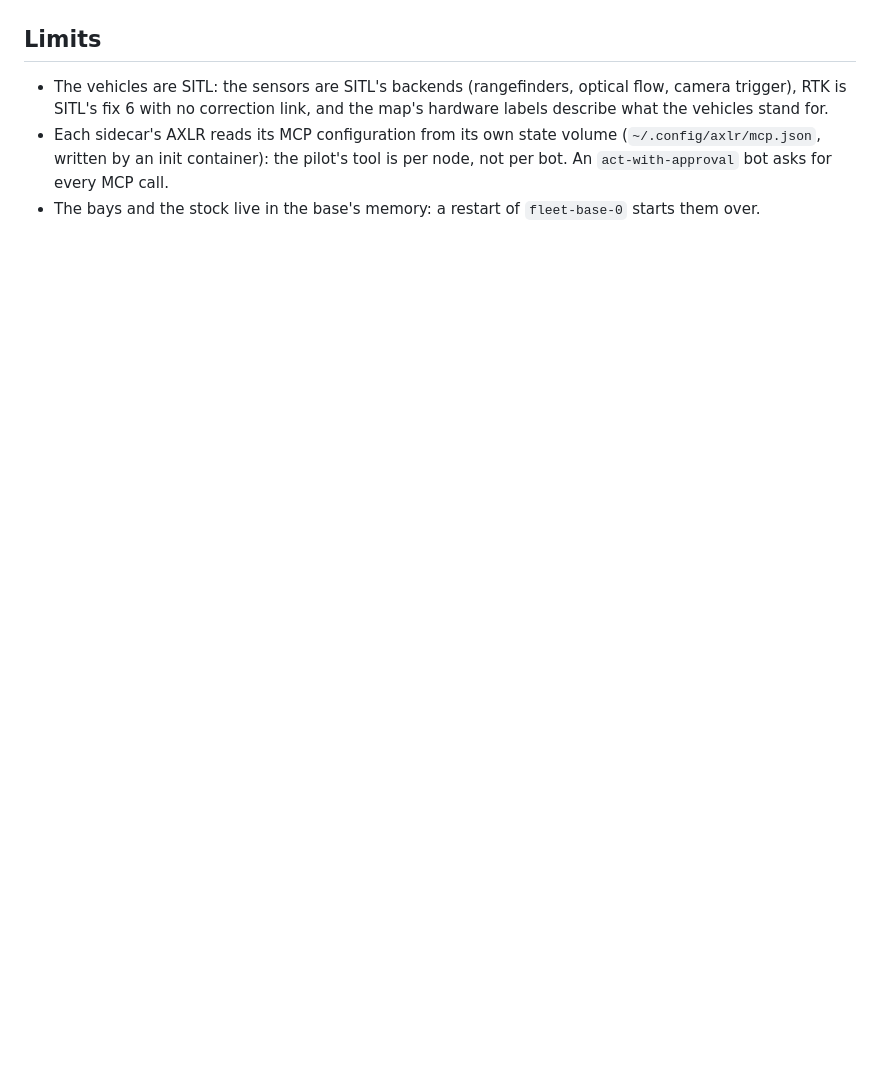
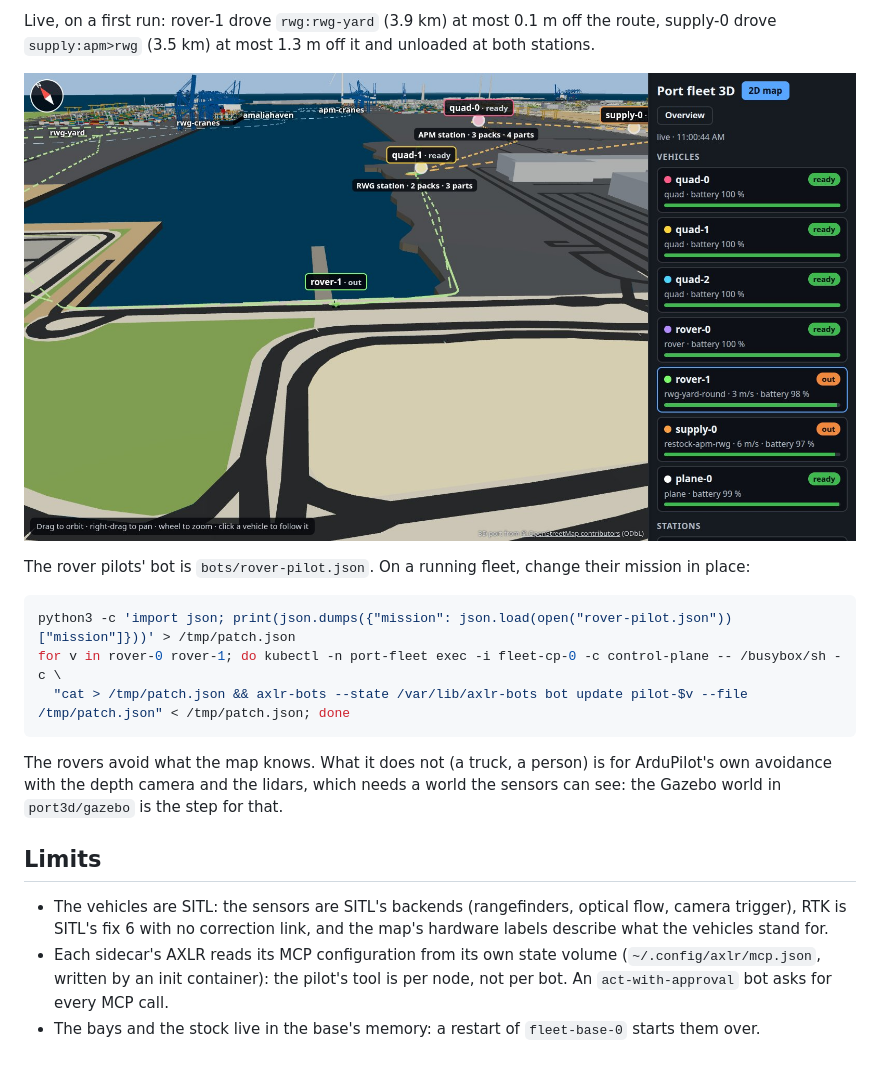
Before and after one commit to underpass-ai/axlr-bots, a Markdown page: docs/runbooks/drone-fleet.md, the part around one of its changes. Drawn GitHub-style; pictures changed too: docs/assets/drone-fleet/3d-rover-route.jpg (added); blank space fills up the shorter version.

````diff
--- a/docs/runbooks/drone-fleet.md
+++ b/docs/runbooks/drone-fleet.md
@@ -135,3 +149,17 @@ The image is the vehicles' too: an upgrade restarts every vehicle, and a task pa
+Live, on a first run: rover-1 drove `rwg:rwg-yard` (3.9 km) at most 0.1 m off the route, supply-0 drove `supply:apm>rwg` (3.5 km) at most 1.3 m off it and unloaded at both stations.
+
+![rover-1 on its route along the RWG quay](../assets/drone-fleet/3d-rover-route.jpg)
+
+The rover pilots' bot is `bots/rover-pilot.json`. On a running fleet, change their mission in place:
+
+```bash
+python3 -c 'import json; print(json.dumps({"mission": json.load(open("rover-pilot.json"))["mission"]}))' > /tmp/patch.json
+for v in rover-0 rover-1; do kubectl -n port-fleet exec -i fleet-cp-0 -c control-plane -- /busybox/sh -c \
+  "cat > /tmp/patch.json && axlr-bots --state /var/lib/axlr-bots bot update pilot-$v --file /tmp/patch.json" < /tmp/patch.json; done
+```
+
+The rovers avoid what the map knows. What it does not (a truck, a person) is for ArduPilot's own avoidance with the depth camera and the lidars, which needs a world the sensors can see: the Gazebo world in `port3d/gazebo` is the step for that.
+
 ## Limits
 
 - The vehicles are SITL: the sensors are SITL's backends (rangefinders, optical flow, camera trigger), RTK is SITL's fix 6 with no correction link, and the map's hardware labels describe what the vehicles stand for.
````
Also changed, not shown: other parts of docs/runbooks/drone-fleet.md (+14 -0 lines), docs/documentation-catalog.md (+1 -1 lines), docs/assets/drone-fleet/rover-routes.jpg (added).
